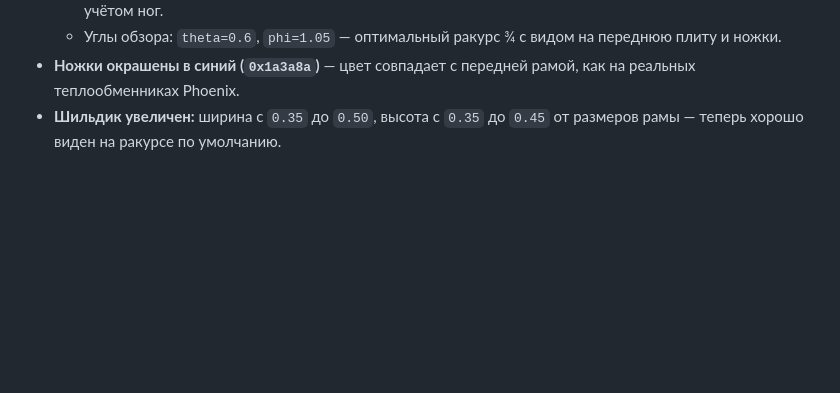
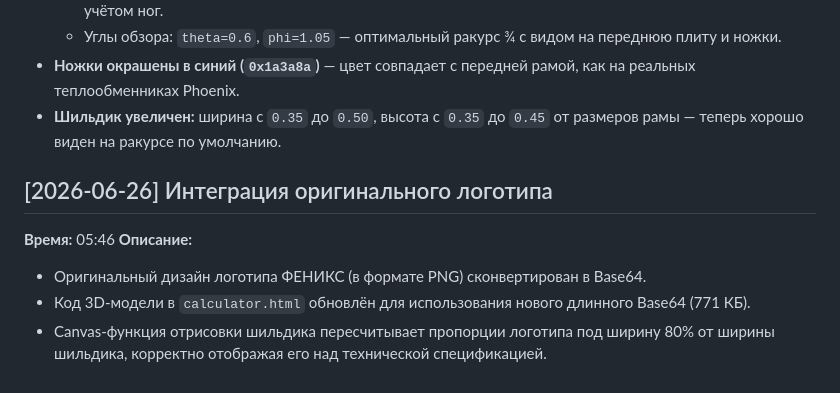
Before and after one commit to taqtunshop-tech/aiphoenix, a Markdown page: PROJECT_HISTORY.md, the part around the change. Rendered like a GitHub page; blank space fills up the shorter version.

Commit message:
docs: лог обновления логотипа

```diff
--- a/PROJECT_HISTORY.md
+++ b/PROJECT_HISTORY.md
@@ -77,3 +77,10 @@
   - Углы обзора: `theta=0.6`, `phi=1.05` — оптимальный ракурс ¾ с видом на переднюю плиту и ножки.
 - **Ножки окрашены в синий (`0x1a3a8a`)** — цвет совпадает с передней рамой, как на реальных теплообменниках Phoenix.
 - **Шильдик увеличен:** ширина с `0.35` до `0.50`, высота с `0.35` до `0.45` от размеров рамы — теперь хорошо виден на ракурсе по умолчанию.
+
+## [2026-06-26] Интеграция оригинального логотипа
+**Время:** 05:46
+**Описание:**
+- Оригинальный дизайн логотипа ФЕНИКС (в формате PNG) сконвертирован в Base64.
+- Код 3D-модели в `calculator.html` обновлён для использования нового длинного Base64 (771 КБ).
+- Canvas-функция отрисовки шильдика пересчитывает пропорции логотипа под ширину 80% от ширины шильдика, корректно отображая его над технической спецификацией.
```
